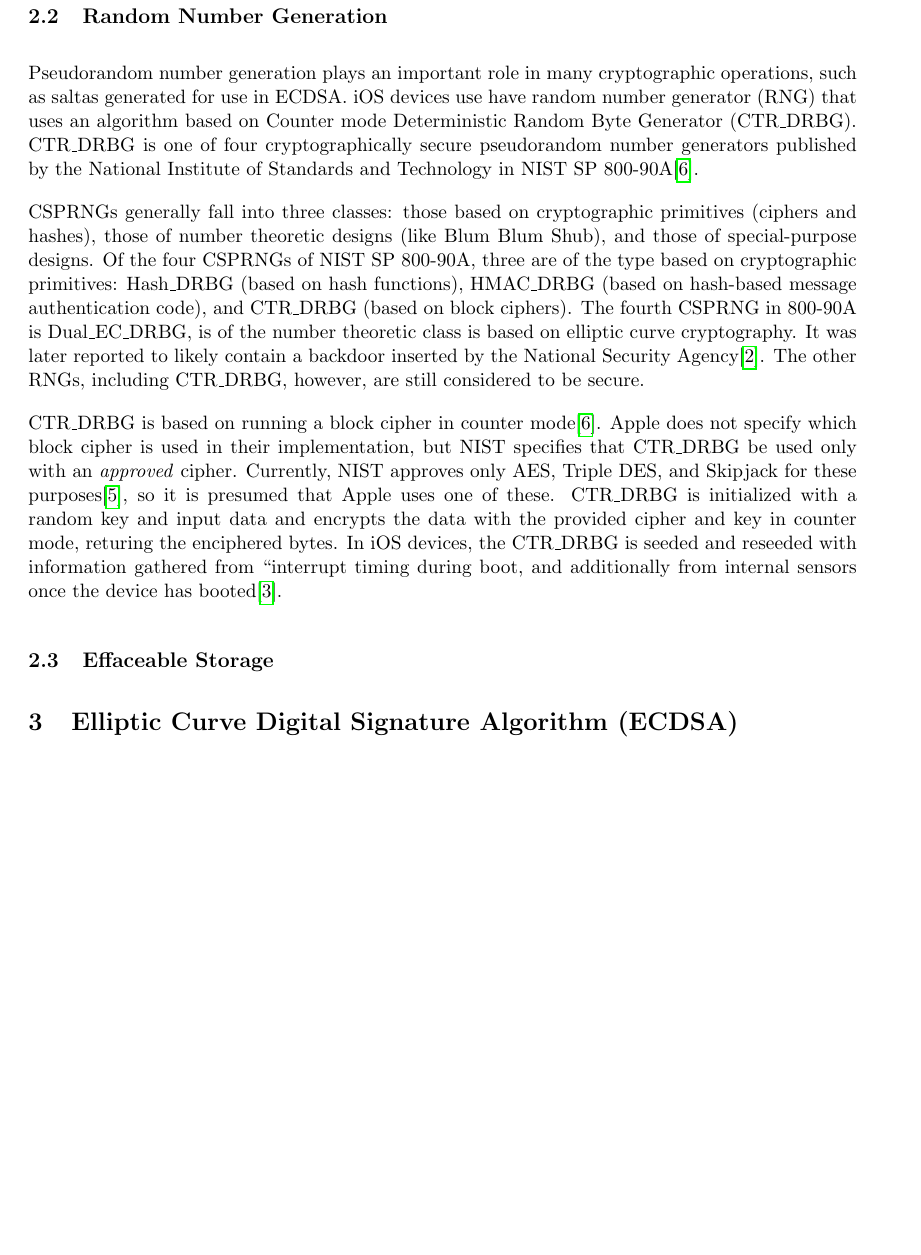
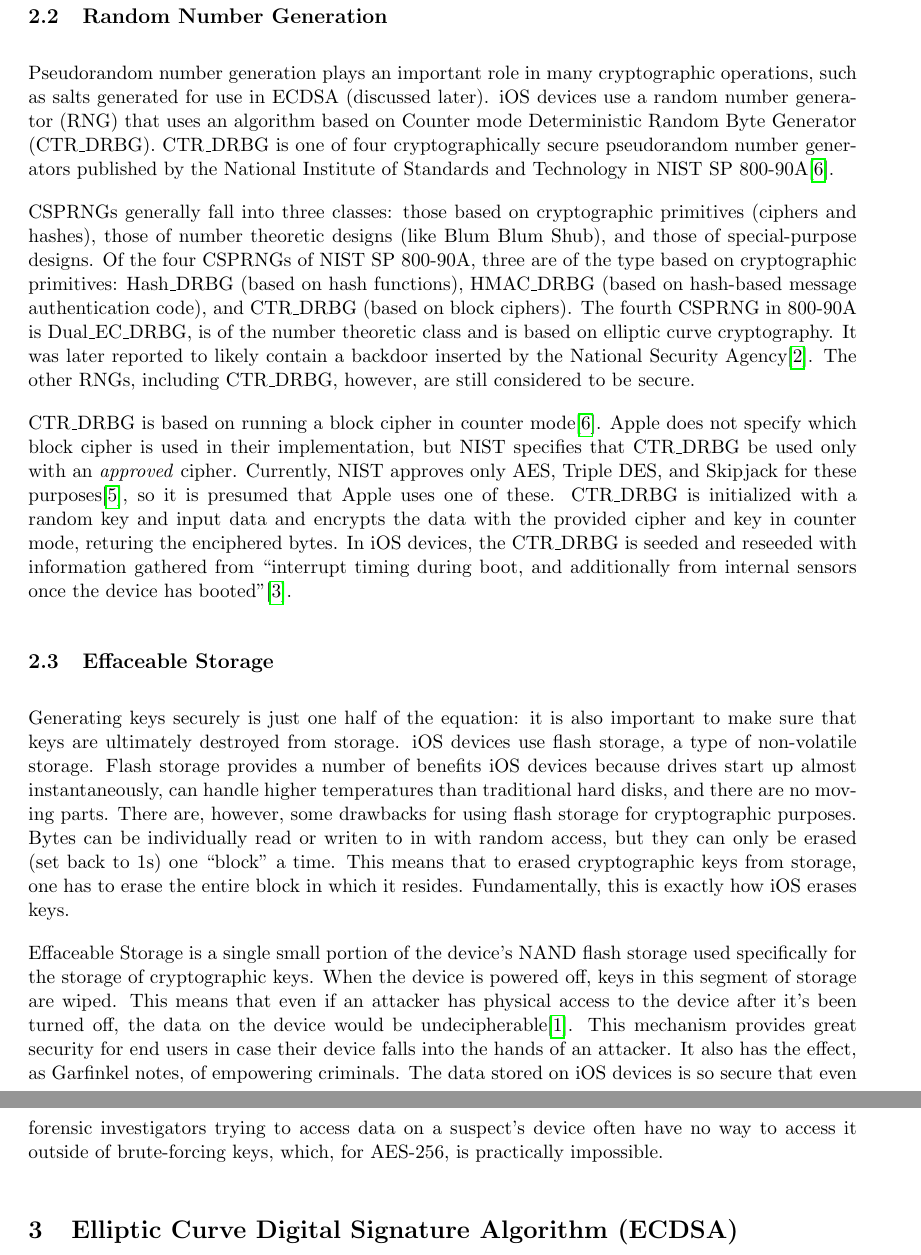
Before and after one commit to cjlarose/crypto-imessage, a LaTeX document (main.tex, which reads hardware.tex): part of page 5 of 8 before the commit and two parts of pages 5 and 6 of 8 after it, the two joined at a grey line, cut so that both start at the same text, the shorter picture padded with empty space. Compiled offline with pdfLaTeX.

Commit message:
Add effaceable storage notes

```diff
--- a/hardware.tex
+++ b/hardware.tex
@@ -36,11 +36,11 @@
 % CTR_DRBG
 % System entropy from hardware
 Pseudorandom number generation plays an important role in many cryptographic
-operations, such as saltas generated for use in ECDSA. iOS devices use have
-random number generator (RNG) that uses an algorithm based on Counter mode
-Deterministic Random Byte Generator (CTR\_DRBG).  CTR\_DRBG is one of four
-cryptographically secure pseudorandom number generators published by the
-National Institute of Standards and Technology in NIST SP
+operations, such as salts generated for use in ECDSA (discussed later). iOS
+devices use a random number generator (RNG) that uses an algorithm based on
+Counter mode Deterministic Random Byte Generator (CTR\_DRBG).  CTR\_DRBG is one
+of four cryptographically secure pseudorandom number generators published by
+the National Institute of Standards and Technology in NIST SP
 800-90A\cite{nistsp80090a}.
 
 CSPRNGs generally fall into three classes: those based on cryptographic
@@ -49,7 +49,7 @@
 SP 800-90A, three are of the type based on cryptographic primitives: Hash\_DRBG
 (based on hash functions), HMAC\_DRBG (based on hash-based message
 authentication code), and CTR\_DRBG (based on block ciphers). The fourth CSPRNG
-in 800-90A is Dual\_EC\_DRBG, is of the number theoretic class is based on
+in 800-90A is Dual\_EC\_DRBG, is of the number theoretic class and is based on
 elliptic curve cryptography. It was later reported to likely contain a backdoor
 inserted by the National Security Agency\cite{goodin}. The other RNGs,
 including CTR\_DRBG, however, are still considered to be secure.
@@ -63,7 +63,30 @@
 data and encrypts the data with the provided cipher and key in counter mode,
 returing the enciphered bytes. In iOS devices, the CTR\_DRBG is seeded and
 reseeded with information gathered from ``interrupt timing during boot, and
-additionally from internal sensors once the device has booted\cite{apple}.
+additionally from internal sensors once the device has booted''\cite{apple}.
 
 \subsection{Effaceable Storage}
 % Sucurity implications of flash storage
+Generating keys securely is just one half of the equation: it is also important
+to make sure that keys are ultimately destroyed from storage. iOS devices use
+flash storage, a type of non-volatile storage. Flash storage provides a number
+of benefits iOS devices because drives start up almost instantaneously, can
+handle higher temperatures than traditional hard disks, and there are no moving
+parts. There are, however, some drawbacks for using flash storage for
+cryptographic purposes. Bytes can be individually read or writen to in with
+random access, but they can only be erased (set back to 1s) one ``block'' a
+time. This means that to erased cryptographic keys from storage, one has to
+erase the entire block in which it resides. Fundamentally, this is exactly how
+iOS erases keys.
+
+Effaceable Storage is a single small portion of the device's NAND flash storage
+used specifically for the storage of cryptographic keys. When the device is
+powered off, keys in this segment of storage are wiped. This means that even if
+an attacker has physical access to the device after it's been turned off, the
+data on the device would be undecipherable\cite{garfinkel}. This mechanism
+provides great security for end users in case their device falls into the hands
+of an attacker. It also has the effect, as Garfinkel notes, of empowering
+criminals. The data stored on iOS devices is so secure that even forensic
+investigators trying to access data on a suspect's device often have no way to
+access it outside of brute-forcing keys, which, for AES-256, is practically
+impossible.
```
Also changed, not shown: hardware.tex (2 more changed lines).
